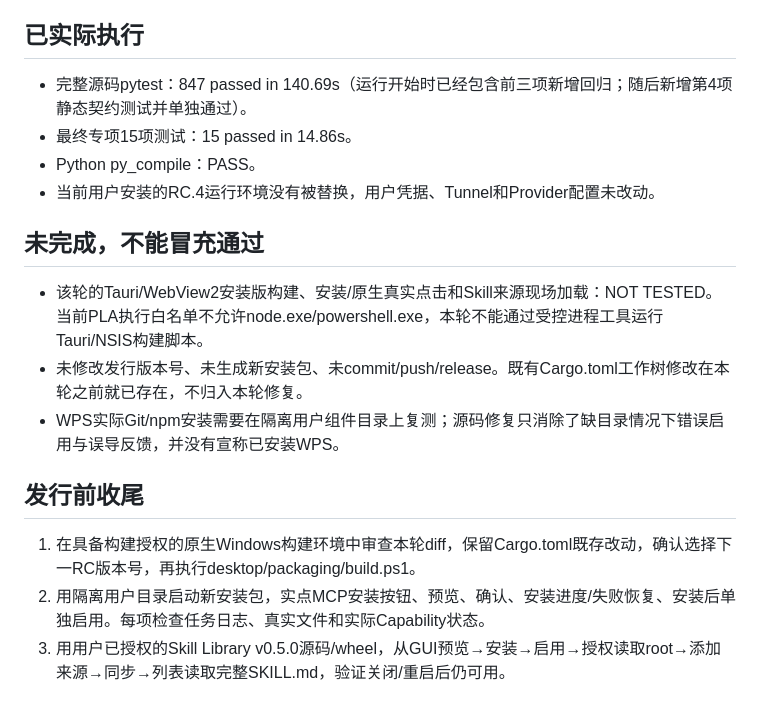
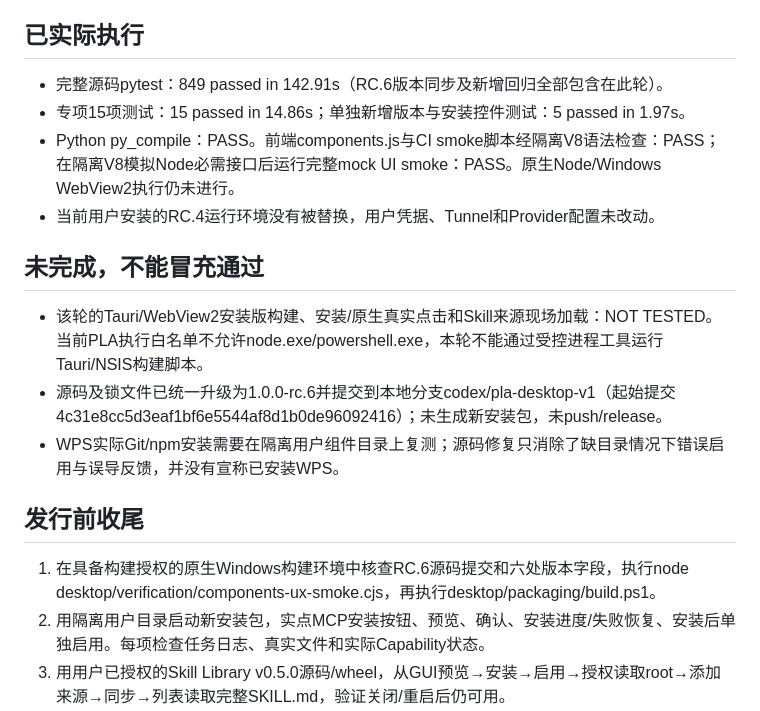
Before and after one commit to ymao31196-blip/plus-local-agent, a Markdown page: docs/desktop-install-usability-source-fix.md, the part around the change. Drawn GitHub-style.

Commit message:
docs(desktop): record RC6 source regression and build gate

```diff
--- a/docs/desktop-install-usability-source-fix.md
+++ b/docs/desktop-install-usability-source-fix.md
@@ -17,18 +17,18 @@
 - 发行候选版本字段统一更新为1.0.0-rc.6：Tauri、Cargo.toml/Cargo.lock、npm package/package-lock以及Python Runtime VERSION保持一致；增加test_desktop_release_version_consistent_across_build_systems自动校验。旧安装版及RC.5安装包保留原状。
 
 ## 已实际执行
-- 完整源码pytest：847 passed in 140.69s（运行开始时已经包含前三项新增回归；随后新增第4项静态契约测试并单独通过）。
-- 最终专项15项测试：15 passed in 14.86s。
-- Python py_compile：PASS。
+- 完整源码pytest：849 passed in 142.91s（RC.6版本同步及新增回归全部包含在此轮）。
+- 专项15项测试：15 passed in 14.86s；单独新增版本与安装控件测试：5 passed in 1.97s。
+- Python py_compile：PASS。前端components.js与CI smoke脚本经隔离V8语法检查：PASS；在隔离V8模拟Node必需接口后运行完整mock UI smoke：PASS。原生Node/Windows WebView2执行仍未进行。
 - 当前用户安装的RC.4运行环境没有被替换，用户凭据、Tunnel和Provider配置未改动。
 
 ## 未完成，不能冒充通过
 - 该轮的Tauri/WebView2安装版构建、安装/原生真实点击和Skill来源现场加载：NOT TESTED。当前PLA执行白名单不允许node.exe/powershell.exe，本轮不能通过受控进程工具运行Tauri/NSIS构建脚本。
-- 未修改发行版本号、未生成新安装包、未commit/push/release。既有Cargo.toml工作树修改在本轮之前就已存在，不归入本轮修复。
+- 源码及锁文件已统一升级为1.0.0-rc.6并提交到本地分支codex/pla-desktop-v1（起始提交4c31e8cc5d3eaf1bf6e5544af8d1b0de96092416）；未生成新安装包，未push/release。
 - WPS实际Git/npm安装需要在隔离用户组件目录上复测；源码修复只消除了缺目录情况下错误启用与误导反馈，并没有宣称已安装WPS。
 
 ## 发行前收尾
-1. 在具备构建授权的原生Windows构建环境中审查本轮diff，保留Cargo.toml既存改动，确认选择下一RC版本号，再执行desktop/packaging/build.ps1。
+1. 在具备构建授权的原生Windows构建环境中核查RC.6源码提交和六处版本字段，执行node desktop/verification/components-ux-smoke.cjs，再执行desktop/packaging/build.ps1。
 2. 用隔离用户目录启动新安装包，实点MCP安装按钮、预览、确认、安装进度/失败恢复、安装后单独启用。每项检查任务日志、真实文件和实际Capability状态。
 3. 用用户已授权的Skill Library v0.5.0源码/wheel，从GUI预览→安装→启用→授权读取root→添加来源→同步→列表读取完整SKILL.md，验证关闭/重启后仍可用。
 4. 重新执行WPS从未安装目录开始的Git/npm安装及错误场景，确认WinError 267不再被伪装为就绪。
```
